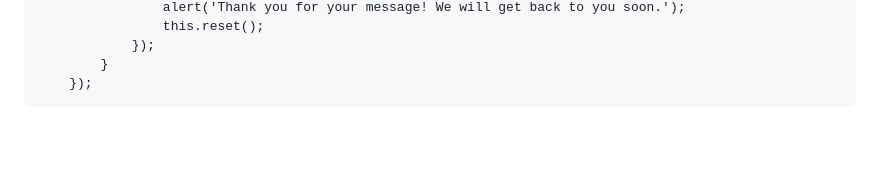
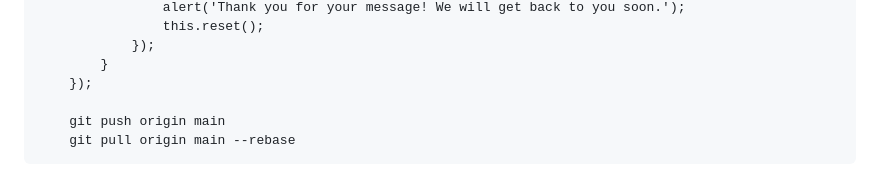
Before and after one commit to AnthonyOnchari/HomePlugKenya, a Markdown page: README.md, the part around the change. GitHub-like rendering; blank space fills up the shorter version.

Commit message:
initial commit

```diff
--- a/README.md
+++ b/README.md
@@ -155,3 +155,6 @@
                 });
             }
         });
+
+        git push origin main
+        git pull origin main --rebase
```
